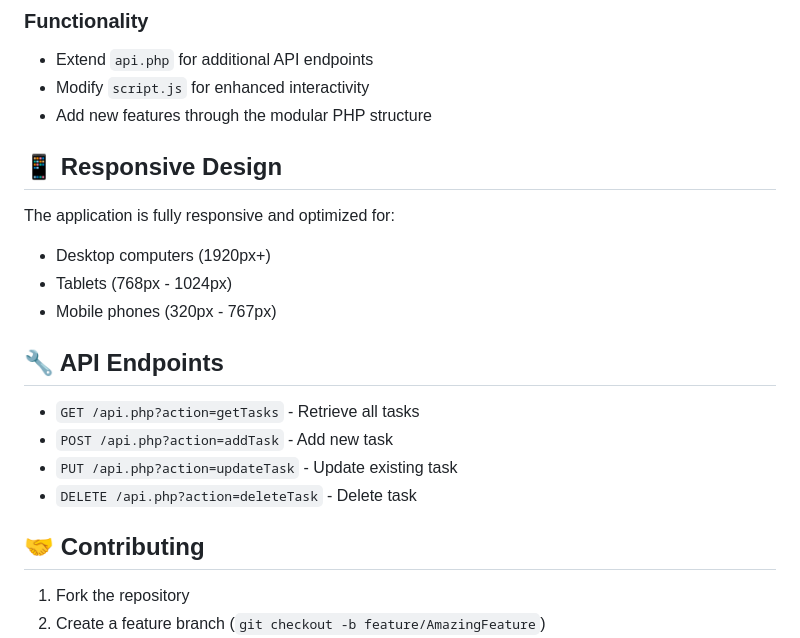
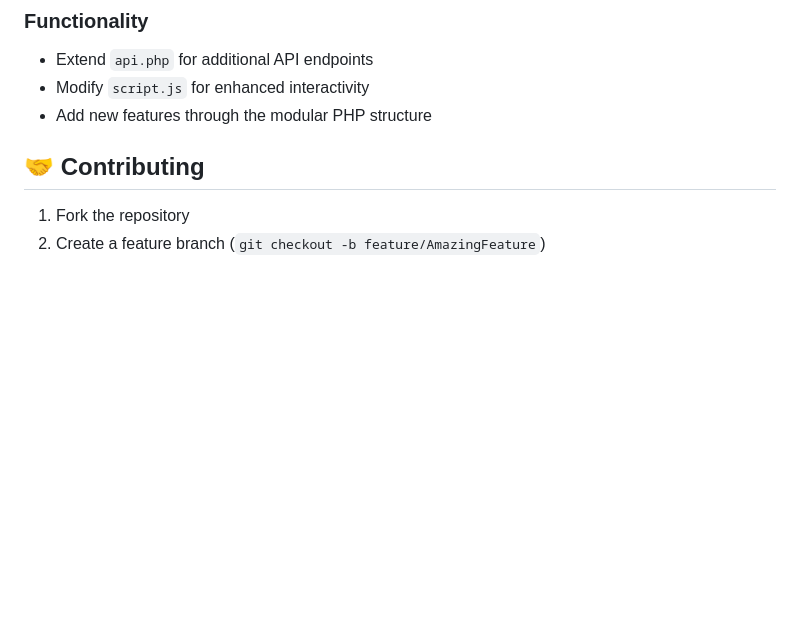
Before and after one commit to HopeFlynn/To-Do-List-App, a Markdown page: README.md, the part around the change. GitHub-like rendering; blank space fills up the shorter version.

```diff
--- a/README.md
+++ b/README.md
@@ -97,19 +97,6 @@ HTDOCS/
 - Modify `script.js` for enhanced interactivity
 - Add new features through the modular PHP structure
 
-## 📱 Responsive Design
-
-The application is fully responsive and optimized for:
-- Desktop computers (1920px+)
-- Tablets (768px - 1024px)
-- Mobile phones (320px - 767px)
-
-## 🔧 API Endpoints
-
-- `GET /api.php?action=getTasks` - Retrieve all tasks
-- `POST /api.php?action=addTask` - Add new task
-- `PUT /api.php?action=updateTask` - Update existing task
-- `DELETE /api.php?action=deleteTask` - Delete task
 
 ## 🤝 Contributing
 
```
